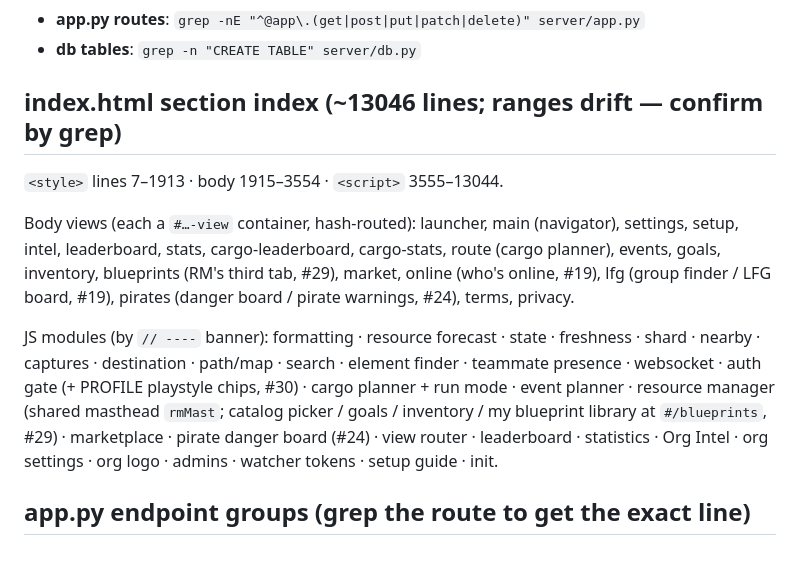
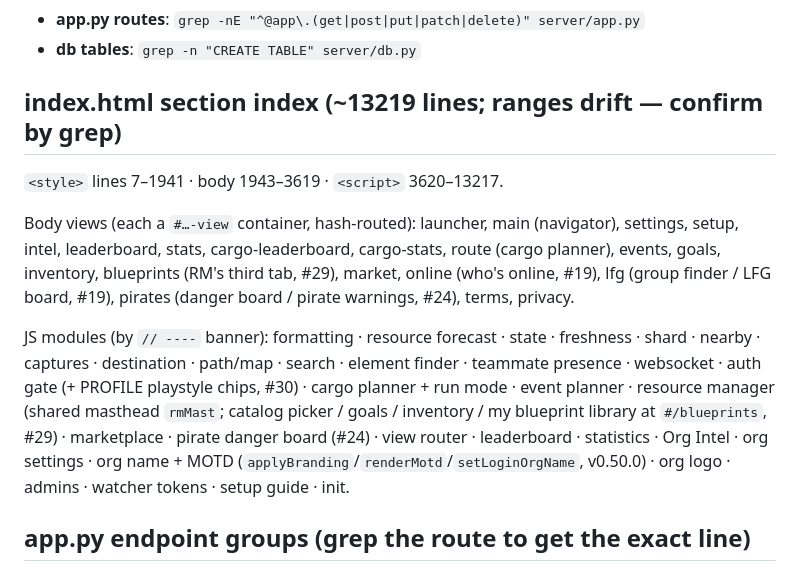
Before and after one commit to ByteCollectiveIO/sc-nav, a Markdown page: CLAUDE.md, the part around the change. GitHub-like rendering.

Commit message:
Docs: refresh CLAUDE.md line-map for v0.50.0 (#42)
Co-authored-by: Claude Opus 4.8 <noreply@anthropic.com>

```diff
--- a/CLAUDE.md
+++ b/CLAUDE.md
@@ -37,8 +37,8 @@ banner — don't scroll.
 - **app.py routes**:  `grep -nE "^@app\.(get|post|put|patch|delete)" server/app.py`
 - **db tables**:      `grep -n "CREATE TABLE" server/db.py`
 
-## index.html section index (~13046 lines; ranges drift — confirm by grep)
-`<style>` lines 7–1913 · body 1915–3554 · `<script>` 3555–13044.
+## index.html section index (~13219 lines; ranges drift — confirm by grep)
+`<style>` lines 7–1941 · body 1943–3619 · `<script>` 3620–13217.
 
 Body views (each a `#…-view` container, hash-routed):
 launcher, main (navigator), settings, setup, intel, leaderboard, stats,
@@ -54,7 +54,7 @@ chips, #30) · cargo planner + run mode · event planner · resource manager
 (shared masthead `rmMast`; catalog picker / goals / inventory / my blueprint
 library at `#/blueprints`, #29)
 · marketplace · pirate danger board (#24) · view router · leaderboard · statistics · Org Intel · org settings
-· org logo · admins · watcher tokens · setup guide · init.
+· org name + MOTD (`applyBranding`/`renderMotd`/`setLoginOrgName`, v0.50.0) · org logo · admins · watcher tokens · setup guide · init.
 
 ## app.py endpoint groups (grep the route to get the exact line)
 - Nav/live: `/api/position`, `/api/state`, `/api/pois`, `/api/destination`, `/api/capture/*`, `/api/path/{action}`, `/api/refresh`
```
